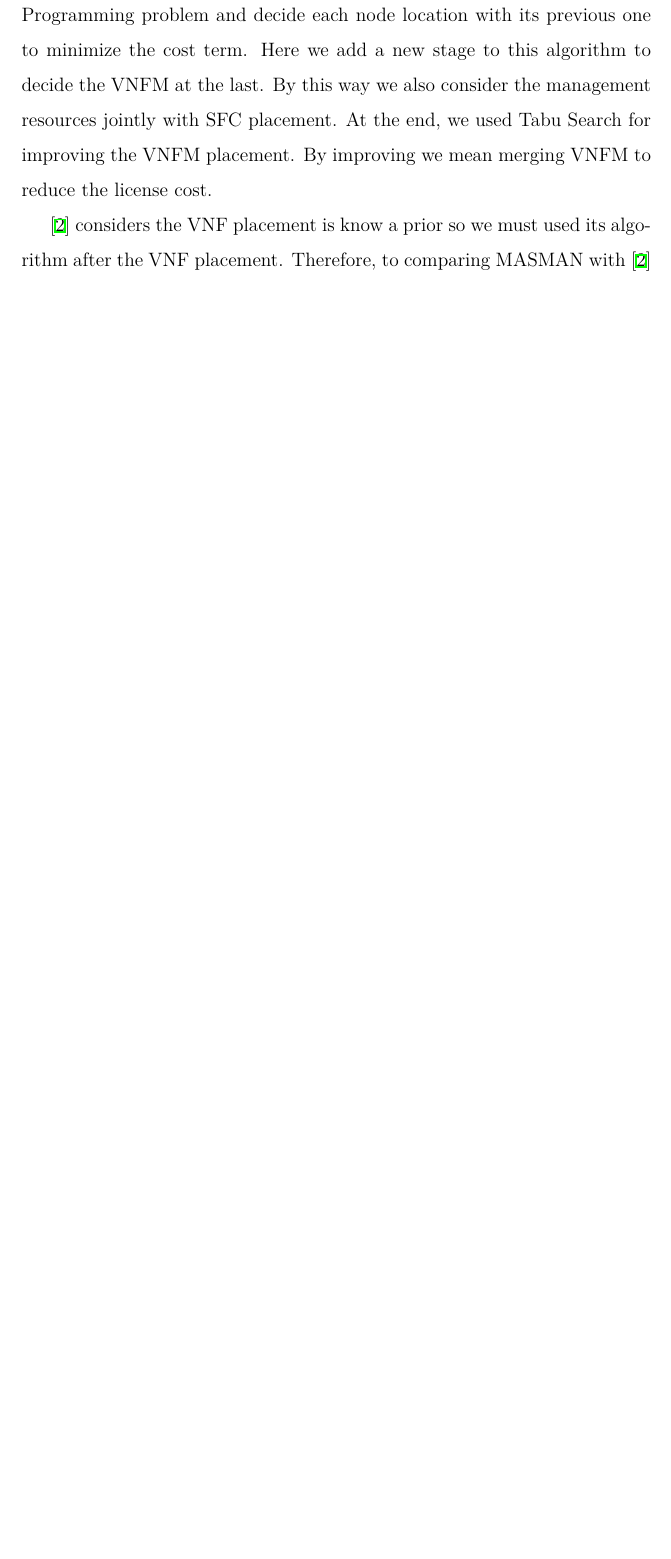
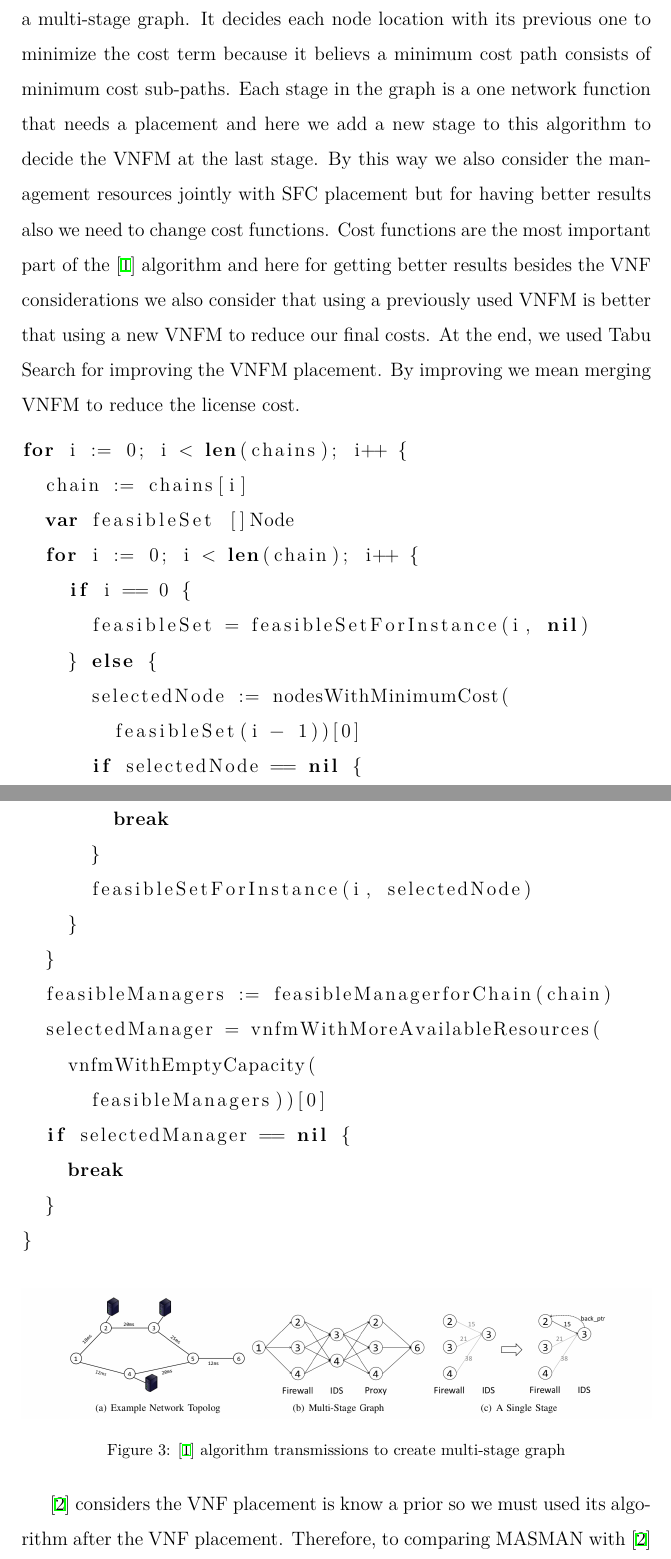
Before and after one commit to reinnet/jsd-mp.article, a LaTeX paper (main.tex, which reads solution.tex): part of page 23 of 33 before the commit and two parts of pages 23 and 24 of 34 after it, the two joined at a grey line, cut so that both start at the same text, the shorter picture padded with empty space. Compiled offline with XeLaTeX.

Commit message:
feat: Improve Solution Section

```diff
--- a/main.tex
+++ b/main.tex
@@ -17,6 +17,7 @@
 \usepackage{ulem}
 \usepackage{amsmath}
 \usepackage{float}
+\usepackage{listings}
 
 \newcommand{\hlr}[2][red]{
   {\sethlcolor{#1} \hl{#2}}
--- a/solution.tex
+++ b/solution.tex
@@ -5,12 +5,45 @@ As we mentioned before JSD-MP problem consists of two parts which are VNF placem
 \subsection{Maximizing the Accepted SFC Requests with Management Constraints (MASMAN)}
 For each chain we divide the placement into two different phase that are solved using different algorithms.
 The first phase is the VNF placement phase that we are solve it with Bari \cite{Bari2015} algorithm.
-This algorithm is an efficient algorithm for SFC placement that can be used here but it doesn't consider the management resources.
-This algorithm for each chain solves a Dynamic Programming problem and decide each node location with its previous one to minimize the cost term.
-Here we add a new stage to this algorithm to decide the VNFM at the last. By this way we also consider the management resources jointly with SFC placement.
+This algorithm is an efficient dynamic programming algorithm based on Veterbi algorithm for SFC placement that can be used here but it doesn't consider the management resources so we need to tweak it.
+\cite{Bari2015} algorithm for each chain solves a Dynamic Programming problem that finds the minimum cost path for the chain in a multi-stage graph.
+It decides each node location with its previous one to minimize the cost term because it believs a minimum cost path consists of minimum cost sub-paths.
+Each stage in the graph is a one network function that needs a placement and here we add a new stage to this algorithm to decide the VNFM at the last stage. By this way we also consider the management resources jointly with SFC placement but for having better results also we need to change cost functions.
+Cost functions are the most important part of the \cite{Bari2015} algorithm and here for getting better results besides the VNF considerations we also consider
+that using a previously used VNFM is better that using a new VNFM to reduce our final costs.
 At the end, we used Tabu Search for improving the VNFM placement. By improving we mean merging VNFM to reduce the license cost.
 
-%% TODO: Add algorithm pseudocode
+\begin{lstlisting}[language=go]
+for i := 0; i < len(chains); i++ {
+  chain := chains[i]
+  var feasibleSet []Node
+  for i := 0; i < len(chain); i++ {
+    if i == 0 {
+      feasibleSet = feasibleSetForInstance(i, nil)
+    } else {
+      selectedNode := nodesWithMinimumCost(
+        feasibleSet(i - 1))[0]
+      if selectedNode == nil {
+        break
+      }
+      feasibleSetForInstance(i, selectedNode)
+    }
+  }
+  feasibleManagers := feasibleManagerforChain(chain)
+  selectedManager = vnfmWithMoreAvailableResources(
+    vnfmWithEmptyCapacity(
+      feasibleManagers))[0]
+  if selectedManager == nil {
+    break
+  }
+}
+\end{lstlisting}
+
+\begin{figure}[h!]
+  \centering
+  \includegraphics[width=\textwidth]{images/bari.png}
+  \caption{\cite{Bari2015} algorithm transmissions to create multi-stage graph}
+\end{figure}
 
 \cite{AbuLebdeh2017} considers the VNF placement is know a prior so we must used its algorithm after the VNF placement.
 Therefore, to comparing MASMAN with \cite{AbuLebdeh2017} as the nearest work to JSD-MP,
```
Also changed, not shown: images/bari.png (added), main.pdf.
